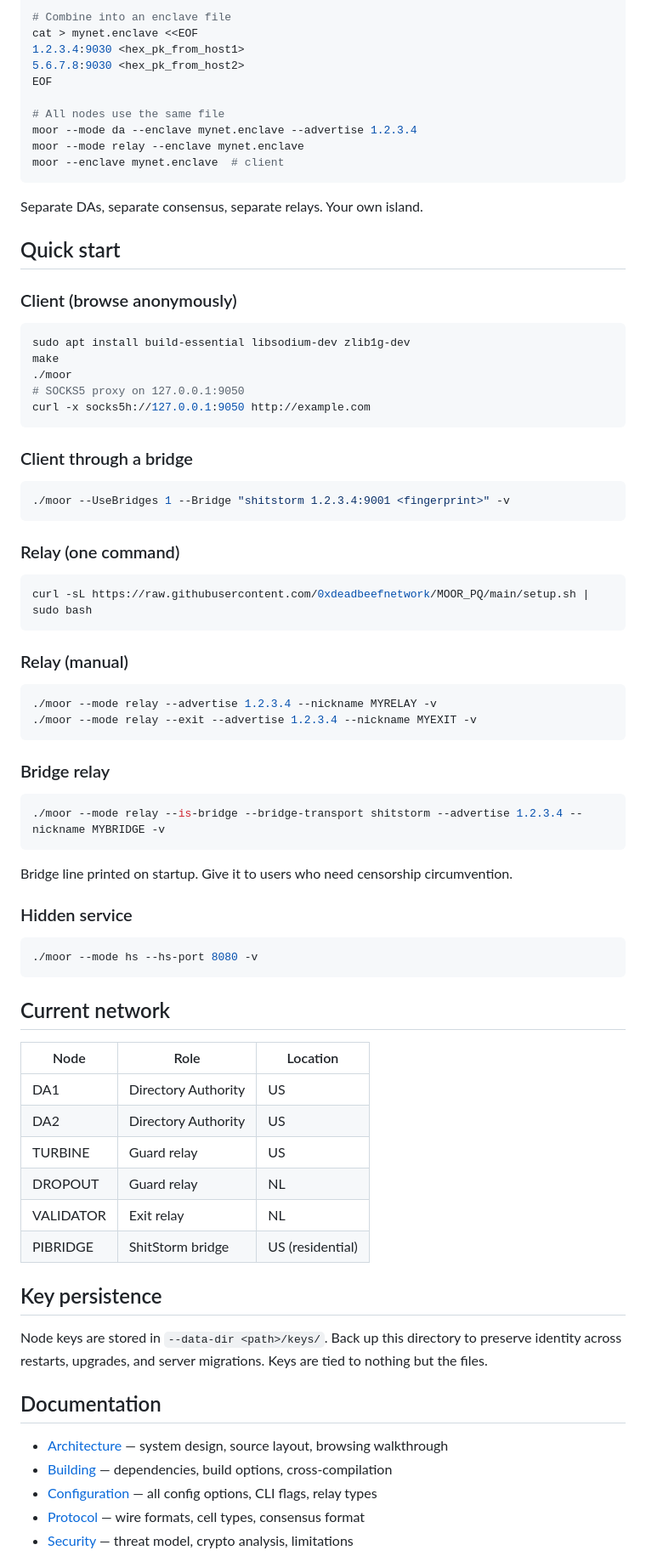
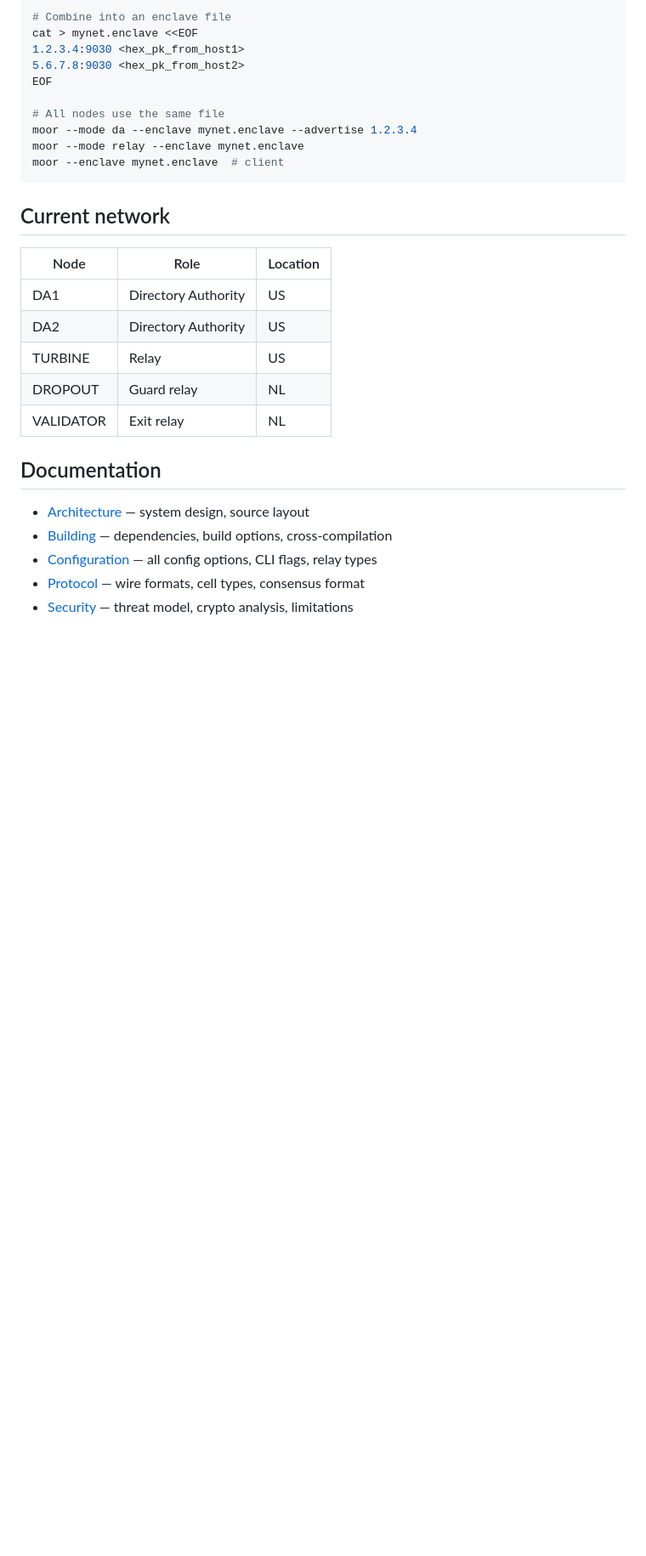
Before and after one commit to 0xdeadbeefnetwork/MOOR_PQ, a Markdown page: README.md, the part around one of its changes. Shown at 85% size. Drawn GitHub-style; blank space fills up the shorter version.

````diff
--- a/README.md
+++ b/README.md
@@ -134,71 +143,19 @@ moor --mode relay --enclave mynet.enclave
 moor --enclave mynet.enclave  # client
 ```
 
-Separate DAs, separate consensus, separate relays. Your own island.
-
-## Quick start
-
-### Client (browse anonymously)
-
-```bash
-sudo apt install build-essential libsodium-dev zlib1g-dev
-make
-./moor
-# SOCKS5 proxy on 127.0.0.1:9050
-curl -x socks5h://127.0.0.1:9050 http://example.com
-```
-
-### Client through a bridge
-
-```bash
-./moor --UseBridges 1 --Bridge "shitstorm 1.2.3.4:9001 <fingerprint>" -v
-```
-
-### Relay (one command)
-
-```bash
-curl -sL https://raw.githubusercontent.com/0xdeadbeefnetwork/MOOR_PQ/main/setup.sh | sudo bash
-```
-
-### Relay (manual)
-
-```bash
-./moor --mode relay --advertise 1.2.3.4 --nickname MYRELAY -v
-./moor --mode relay --exit --advertise 1.2.3.4 --nickname MYEXIT -v
-```
-
-### Bridge relay
-
-```bash
-./moor --mode relay --is-bridge --bridge-transport shitstorm --advertise 1.2.3.4 --nickname MYBRIDGE -v
-```
-
-Bridge line printed on startup. Give it to users who need censorship circumvention.
-
-### Hidden service
-
-```bash
-./moor --mode hs --hs-port 8080 -v
-```
-
 ## Current network
 
 | Node | Role | Location |
 |------|------|----------|
 | DA1 | Directory Authority | US |
 | DA2 | Directory Authority | US |
-| TURBINE | Guard relay | US |
+| TURBINE | Relay | US |
 | DROPOUT | Guard relay | NL |
 | VALIDATOR | Exit relay | NL |
-| PIBRIDGE | ShitStorm bridge | US (residential) |
-
-## Key persistence
-
-Node keys are stored in `--data-dir <path>/keys/`. Back up this directory to preserve identity across restarts, upgrades, and server migrations. Keys are tied to nothing but the files.
 
 ## Documentation
 
-- [Architecture](docs/architecture.md) — system design, source layout, browsing walkthrough
+- [Architecture](docs/architecture.md) — system design, source layout
 - [Building](docs/building.md) — dependencies, build options, cross-compilation
 - [Configuration](docs/configuration.md) — all config options, CLI flags, relay types
 - [Protocol](docs/protocol.md) — wire formats, cell types, consensus format
````
Also changed, not shown: other parts of README.md (+77 -68 lines), docs/README.md (+28 -15 lines).
